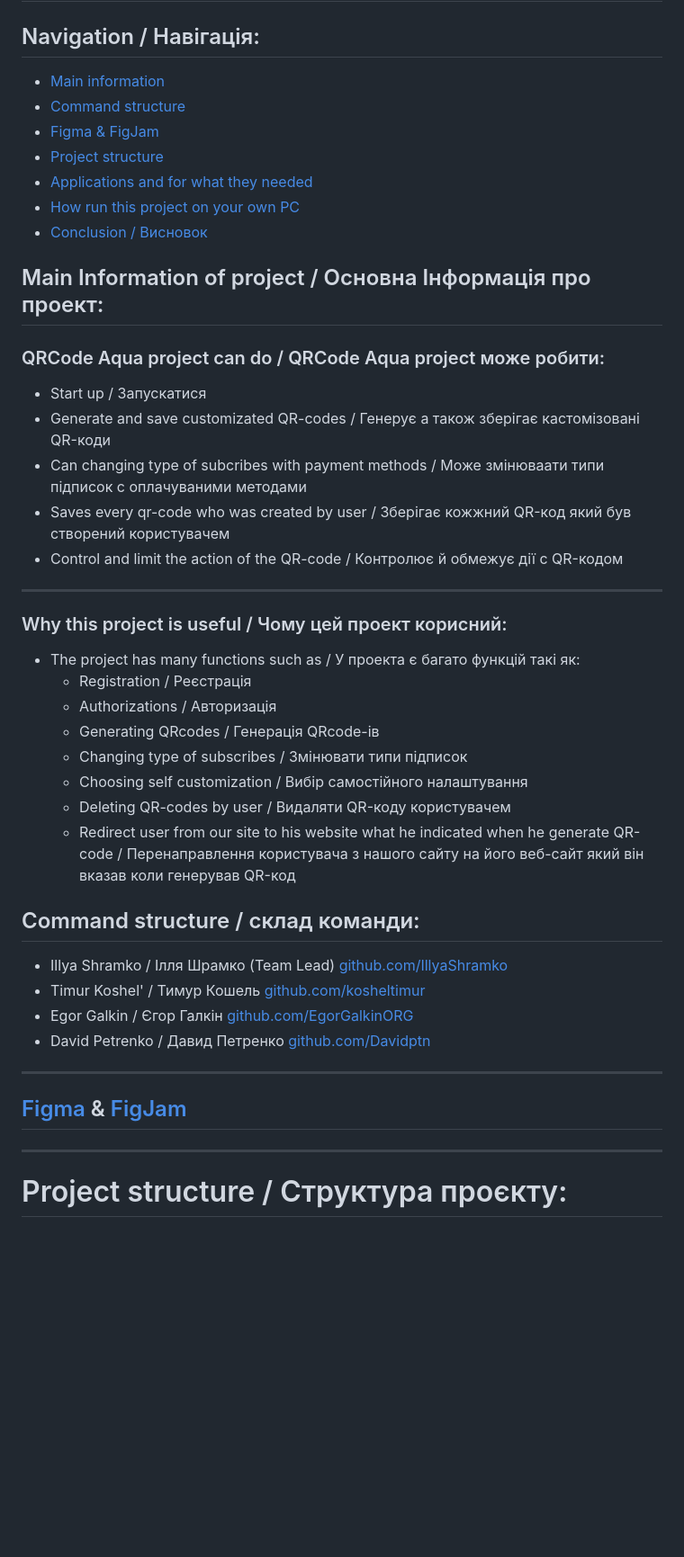
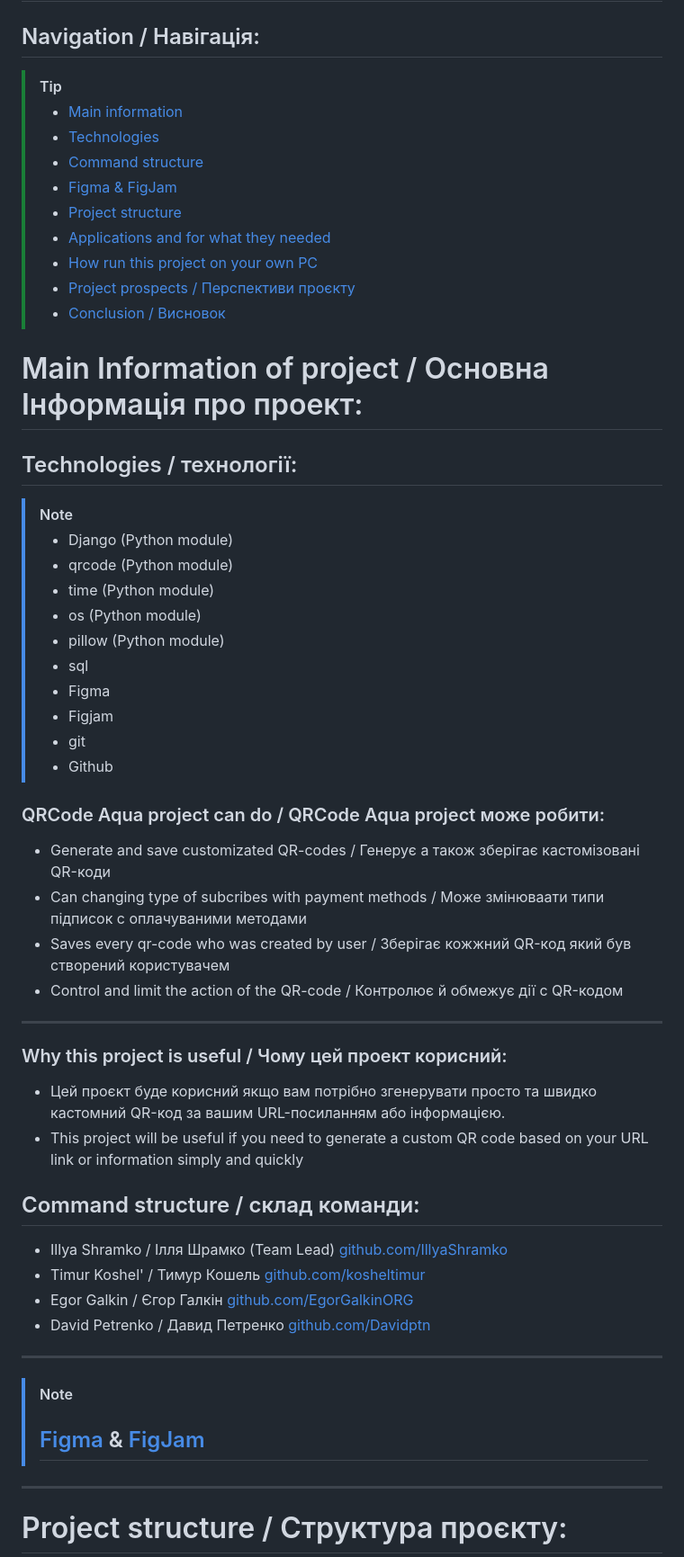
Before and after one commit to IllyaShramko/GrayCode, a Markdown page: README.md, the part around one of its changes. Shown at 90% size. Drawn GitHub-style; blank space fills up the shorter version.

Commit message:
Impruved README

```diff
--- a/README.md
+++ b/README.md
@@ -1,39 +1,44 @@
 # Project "QRCode Aqua"
 ## Navigation / Навігація:
-- [Main information](#main-information-of-project--основна-інформація-про-проект)
-- [Command structure](#command-structure--склад-команди)
-- [Figma & FigJam](#figma--figjam)
-- [Project structure](#project-structure--структура-проєкту)
-- [Applications and for what they needed](#applications-and-for-what-they-needed-they-main-functions--додатки-та-навіщо-вони-потрібні-їх-основні-функції)
-- [How run this project on your own PC](#how-correctly-run-the-project-on-your-own-pc--як-правильно-запустити-проект-на-вашому-власному-компютері)
-- [Conclusion / Висновок](#how-correctly-run-the-project-on-your-own-pc--як-правильно-запустити-проект-на-вашому-власному-компютері)
-## Main Information of project / Основна Інформація про проект:
+> [!TIP]
+> - [Main information](#main-information-of-project--основна-інформація-про-проект)
+> - [Technologies](#technologies--технології)
+> - [Command structure](#command-structure--склад-команди)
+> - [Figma & FigJam](#figma--figjam)
+> - [Project structure](#project-structure--структура-проєкту)
+> - [Applications and for what they needed](#applications-and-for-what-they-needed-they-main-functions--додатки-та-навіщо-вони-потрібні-їх-основні-функції)
+> - [How run this project on your own PC](#how-correctly-run-the-project-on-your-own-pc--як-правильно-запустити-проект-на-вашому-власному-компютері)
+> - [Project prospects / Перспективи проєкту](#project-prospects--перспективи-проєкту)
+> - [Conclusion / Висновок](#Conclusion--Висновок)
+# Main Information of project / Основна Інформація про проект:
+## Technologies / технології:
+> [!NOTE]
+> - Django (Python module)
+> - qrcode (Python module)
+> - time (Python module)
+> - os (Python module)
+> - pillow (Python module)
+> - sql
+> - Figma
+> - Figjam
+> - git
+> - Github
 ### QRCode Aqua project can do / QRCode Aqua project може робити:
-- Start up / Запускатися
 - Generate and save customizated QR-codes / Генерує а також зберігає кастомізовані QR-коди
 - Can changing type of subcribes with payment methods / Може змінюваати типи підписок с оплачуваними методами
 - Saves every qr-code who was created by user / Зберігає кожжний QR-код який був створений користувачем
 - Control and limit the action of the QR-code / Контролює й обмежує дії с QR-кодом
 ____
-
 ### Why this project is useful / Чому цей проект корисний:
-- The project has many functions such as / У проекта є багато функцій такі як:
-    - Registration / Реєстрація
-    - Authorizations / Авторизація
-    - Generating QRcodes / Генерація QRcode-ів
-    - Changing type of subscribes / Змінювати типи підписок
-    - Choosing self customization / Вибір самостійного налаштування
-    - Deleting QR-codes by user / Видаляти QR-коду користувачем
-    - Redirect user from our site to his website what he indicated when he generate QR-code / Перенаправлення користувача з нашого сайту на його веб-сайт який він вказав коли генерував QR-код
-
-
-
+- Цей проєкт буде корисний якщо вам потрібно згенерувати просто та швидко кастомний QR-код за вашим URL-посиланням або інформацією.
+- This project will be useful if you need to generate a custom QR code based on your URL link or information simply and quickly
 ## Command structure / склад команди:
 - Illya Shramko / Ілля Шрамко (Team Lead) [github.com/IllyaShramko](https://github.com/IllyaShramko/QRcode-Aqua)
 - Timur Koshel' / Тимур Кошель [github.com/kosheltimur](https://github.com/kosheltimur/QRcode)
 - Egor Galkin / Єгор Галкін [github.com/EgorGalkinORG](https://github.com/EgorGalkinORG/QRcode-Aqua)
 - David Petrenko / Давид Петренко [github.com/Davidptn](https://github.com/Davidptn/Qr_Aqua)
 ____
-## [Figma](https://www.figma.com/design/MmrkuvX06fTykUtPIY5vig/Untitled?node-id=0-1&t=zx68S8o0qcLjLxW1-1) & [FigJam](https://www.figma.com/board/IK5GgL0IesWTOP4s8QbsvZ/FigJam-QRAqua?node-id=0-1&t=K6yqz4vuzxA6GEBs-1)
+> [!NOTE]
+> ## [Figma](https://www.figma.com/design/MmrkuvX06fTykUtPIY5vig/Untitled?node-id=0-1&t=zx68S8o0qcLjLxW1-1) & [FigJam](https://www.figma.com/board/IK5GgL0IesWTOP4s8QbsvZ/FigJam-QRAqua?node-id=0-1&t=K6yqz4vuzxA6GEBs-1)
 ____
 # Project structure / Структура проєкту:
```
Also changed, not shown: other parts of README.md (+176 -88 lines).
